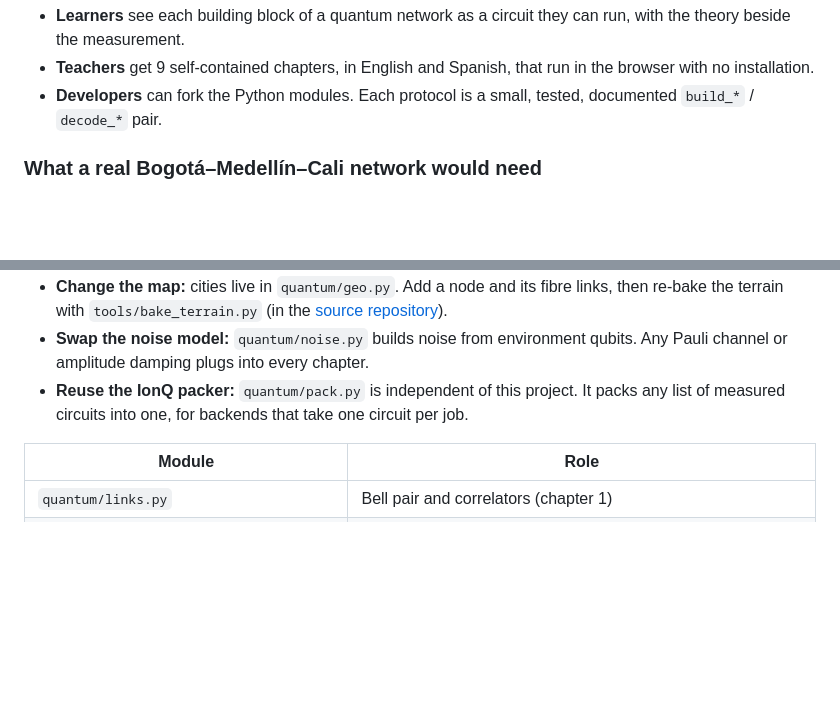
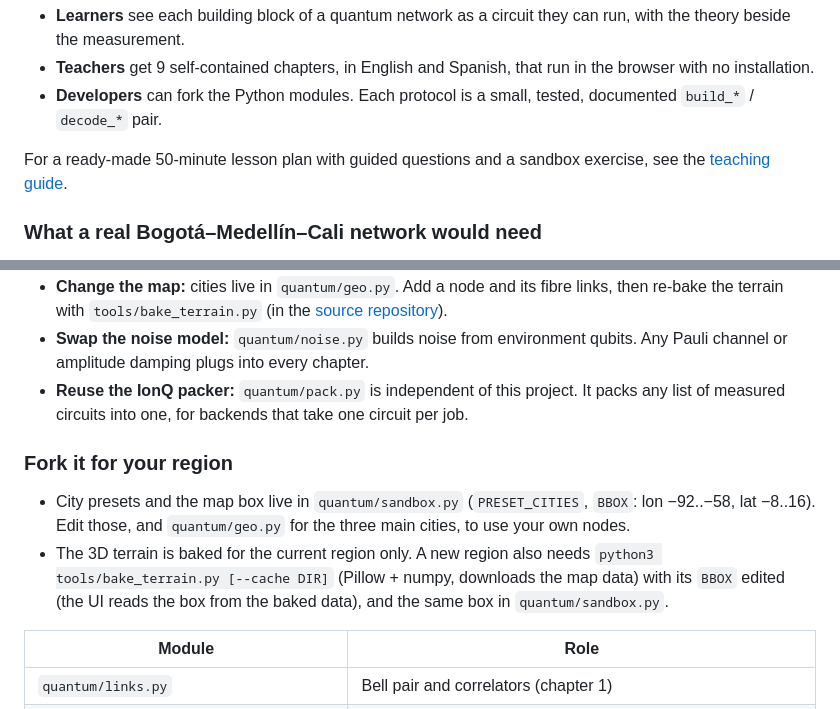
Before and after one commit to AGONIXX15/quantum_project_qollab, a Markdown page: README.md, 2 parts joined by grey strips. Rendered like a GitHub page; blank space fills up the shorter version.

Commit message:
Docs: classroom teaching guide (50-min lesson, guided questions, sandbox exercise) and fork-for-your-region guide

```diff
--- a/README.md
+++ b/README.md
@@ -56,6 +56,9 @@ Entangle the Andes turns them into something you can run and break yourself:
   with no installation.
 - **Developers** can fork the Python modules. Each protocol is a small, tested, documented
   `build_*` / `decode_*` pair.
+
+For a ready-made 50-minute lesson plan with guided questions and a sandbox exercise, see the
+[teaching guide](https://github.com/AGONIXX15/quantum_project_qollab/blob/main/docs/teaching_guide.md).
 
 ### What a real Bogotá–Medellín–Cali network would need
 
@@ -242,6 +245,14 @@ chapter 9 chain checked against the swapping formula for 1, 2 and 5 hops.
 - **Reuse the IonQ packer:** `quantum/pack.py` is independent of this project. It packs any
   list of measured circuits into one, for backends that take one circuit per job.
 
+### Fork it for your region
+
+- City presets and the map box live in `quantum/sandbox.py` (`PRESET_CITIES`, `BBOX`: lon −92..−58, lat −8..16).
+  Edit those, and `quantum/geo.py` for the three main cities, to use your own nodes.
+- The 3D terrain is baked for the current region only. A new region also needs
+  `python3 tools/bake_terrain.py [--cache DIR]` (Pillow + numpy, downloads the map data) with its
+  `BBOX` edited (the UI reads the box from the baked data), and the same box in `quantum/sandbox.py`.
+
 | Module | Role |
 |---|---|
 | `quantum/links.py` | Bell pair and correlators (chapter 1) |
```
Also changed, not shown: docs/teaching_guide.md (added, +104 -0 lines).
